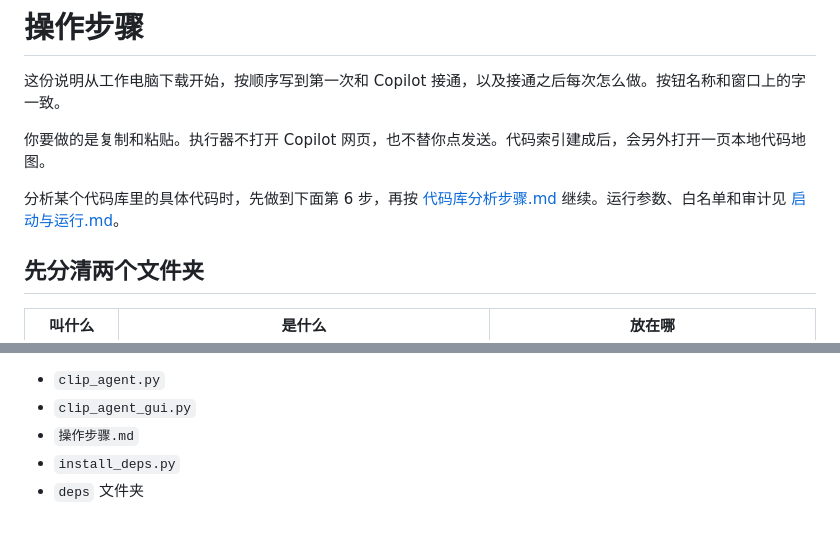
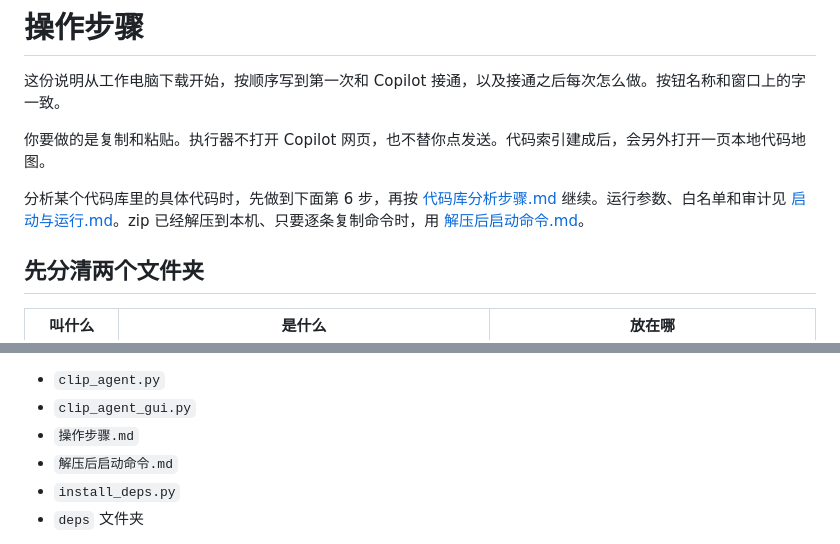
Before and after one commit to j61398257-lab/copilot-clip-agent, a Markdown page: 操作步骤.md, 2 parts joined by grey strips. Drawn GitHub-style.

```diff
--- a/操作步骤.md
+++ b/操作步骤.md
@@ -4,7 +4,7 @@
 
 你要做的是复制和粘贴。执行器不打开 Copilot 网页，也不替你点发送。代码索引建成后，会另外打开一页本地代码地图。
 
-分析某个代码库里的具体代码时，先做到下面第 6 步，再按 [代码库分析步骤.md](代码库分析步骤.md) 继续。运行参数、白名单和审计见 [启动与运行.md](启动与运行.md)。
+分析某个代码库里的具体代码时，先做到下面第 6 步，再按 [代码库分析步骤.md](代码库分析步骤.md) 继续。运行参数、白名单和审计见 [启动与运行.md](启动与运行.md)。zip 已经解压到本机、只要逐条复制命令时，用 [解压后启动命令.md](解压后启动命令.md)。
 
 ## 先分清两个文件夹
 
@@ -82,6 +82,7 @@ https://github.com/j61398257-lab/copilot-clip-agent
 - `clip_agent.py`
 - `clip_agent_gui.py`
 - `操作步骤.md`
+- `解压后启动命令.md`
 - `install_deps.py`
 - `deps` 文件夹
 
```
Also changed, not shown: 启动与运行.md (+1 -1 lines), 解压后启动命令.md (added, +77 -0 lines).
